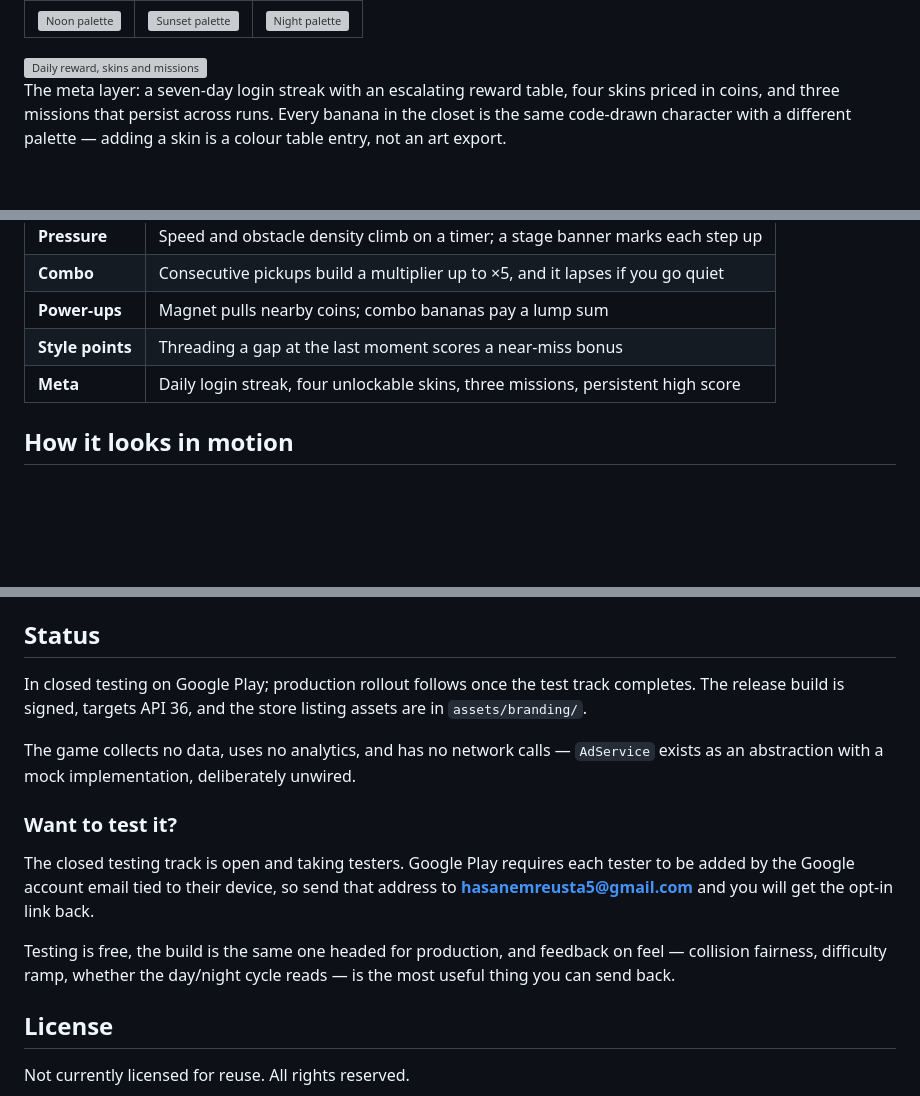
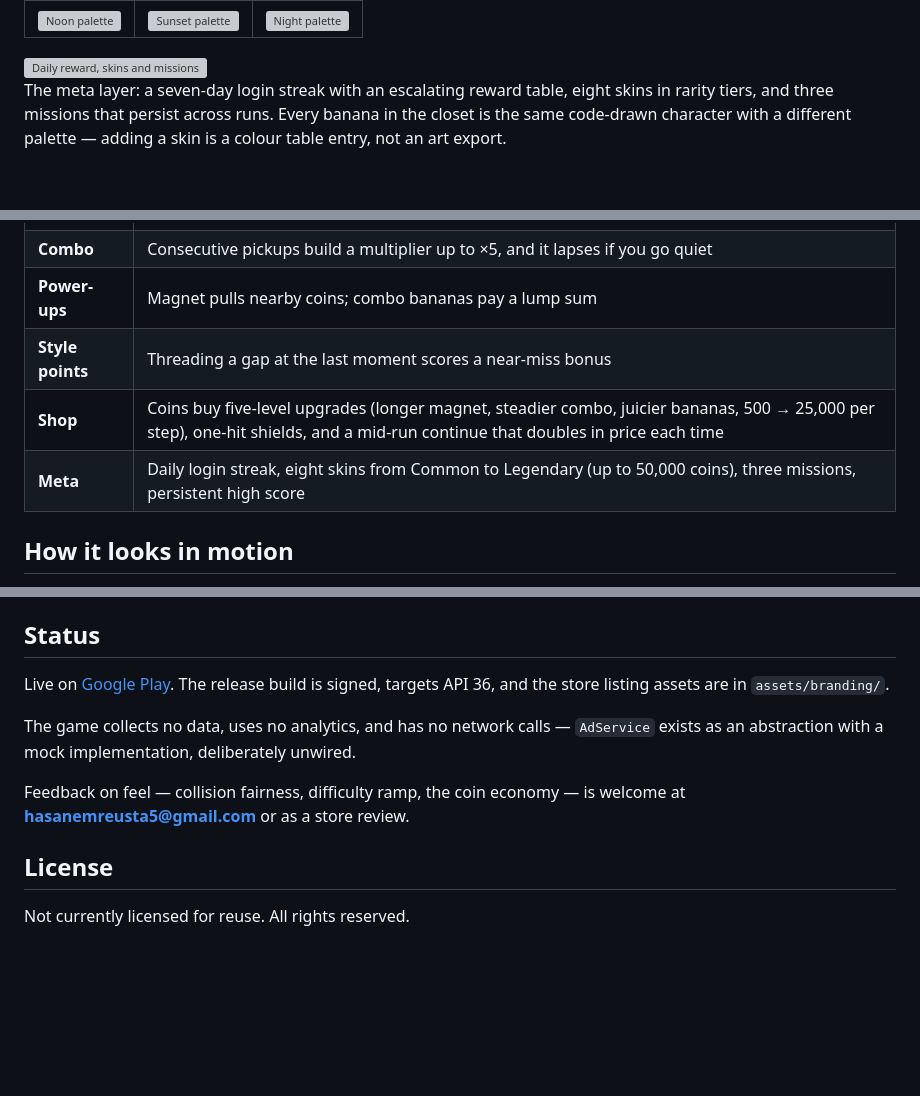
Before and after one commit to hasanemreusta/banana-escape, a Markdown page: README.md, 3 parts joined by grey strips. Rendered like a GitHub page; blank space fills up the shorter version; grey boxes are pictures that could not be loaded.

Commit message:
docs: link the Play Store listing and describe the shop

```diff
--- a/README.md
+++ b/README.md
@@ -31,8 +34,8 @@ and road all shift palette together, and stars fade in as it darkens:
 
 <img src="assets/screenshots/meta.png" width="240" alt="Daily reward, skins and missions" align="right">
 
-The meta layer: a seven-day login streak with an escalating reward table, four
-skins priced in coins, and three missions that persist across runs. Every banana
+The meta layer: a seven-day login streak with an escalating reward table, eight
+skins in rarity tiers, and three missions that persist across runs. Every banana
 in the closet is the same code-drawn character with a different palette — adding
 a skin is a colour table entry, not an art export.
 
@@ -60,7 +63,8 @@ change instead of a re-export.
 | **Combo** | Consecutive pickups build a multiplier up to ×5, and it lapses if you go quiet |
 | **Power-ups** | Magnet pulls nearby coins; combo bananas pay a lump sum |
 | **Style points** | Threading a gap at the last moment scores a near-miss bonus |
-| **Meta** | Daily login streak, four unlockable skins, three missions, persistent high score |
+| **Shop** | Coins buy five-level upgrades (longer magnet, steadier combo, juicier bananas, 500 → 25,000 per step), one-hit shields, and a mid-run continue that doubles in price each time |
+| **Meta** | Daily login streak, eight skins from Common to Legendary (up to 50,000 coins), three missions, persistent high score |
 
 ## How it looks in motion
 
@@ -159,24 +163,15 @@ The Android config tracks the Flutter SDK rather than pinning numbers:
 
 ## Status
 
-In closed testing on Google Play; production rollout follows once the test track
-completes. The release build is signed, targets API 36, and the store listing
-assets are in `assets/branding/`.
+Live on [Google Play](https://play.google.com/store/apps/details?id=com.heudev.bananaescape). The release build is signed, targets API 36,
+and the store listing assets are in `assets/branding/`.
 
 The game collects no data, uses no analytics, and has no network calls —
 `AdService` exists as an abstraction with a mock implementation, deliberately
 unwired.
 
-### Want to test it?
-
-The closed testing track is open and taking testers. Google Play requires each
-tester to be added by the Google account email tied to their device, so send
-that address to **hasanemreusta5@gmail.com** and you will get the opt-in link
-back.
-
-Testing is free, the build is the same one headed for production, and feedback
-on feel — collision fairness, difficulty ramp, whether the day/night cycle reads
-— is the most useful thing you can send back.
+Feedback on feel — collision fairness, difficulty ramp, the coin economy — is
+welcome at **hasanemreusta5@gmail.com** or as a store review.
 
 ## License
 
```
Also changed, not shown: other parts of README.md (+3 -0 lines).
